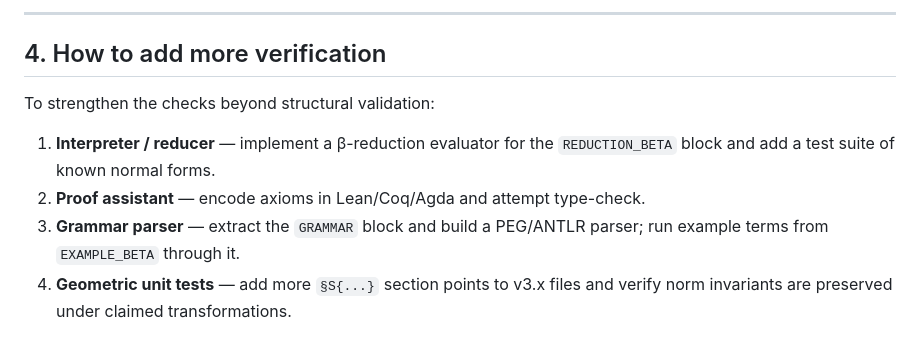
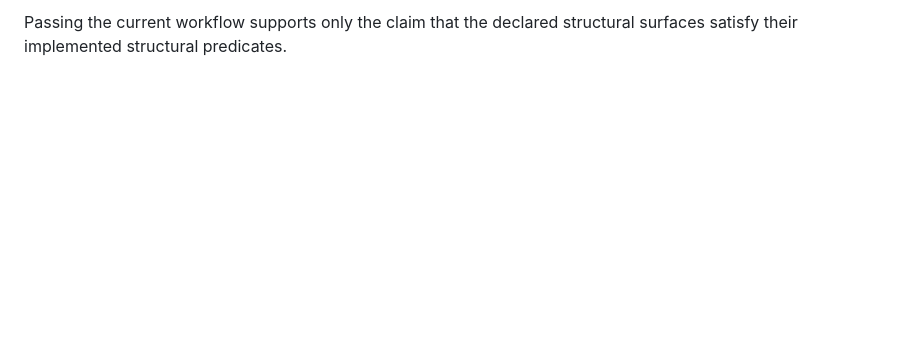
Before and after one commit to jesusvilela/-lang.s1, a Markdown page: VERIFICATION.md, the part around one of its changes. Drawn GitHub-style; blank space fills up the shorter version.

```diff
--- a/VERIFICATION.md
+++ b/VERIFICATION.md
@@ -112,14 +104,3 @@ a formal proof of the complete language semantics.
 
----
-
-## 4. How to add more verification
-
-To strengthen the checks beyond structural validation:
-
-1. **Interpreter / reducer** — implement a β-reduction evaluator for the
-   `REDUCTION_BETA` block and add a test suite of known normal forms.
-2. **Proof assistant** — encode axioms in Lean/Coq/Agda and attempt type-check.
-3. **Grammar parser** — extract the `GRAMMAR` block and build a PEG/ANTLR parser;
-   run example terms from `EXAMPLE_BETA` through it.
-4. **Geometric unit tests** — add more `§S{...}` section points to v3.x files and
-   verify norm invariants are preserved under claimed transformations.
+Passing the current workflow supports only the claim that the declared structural
+surfaces satisfy their implemented structural predicates.
```
Also changed, not shown: other parts of VERIFICATION.md (+71 -79 lines).
